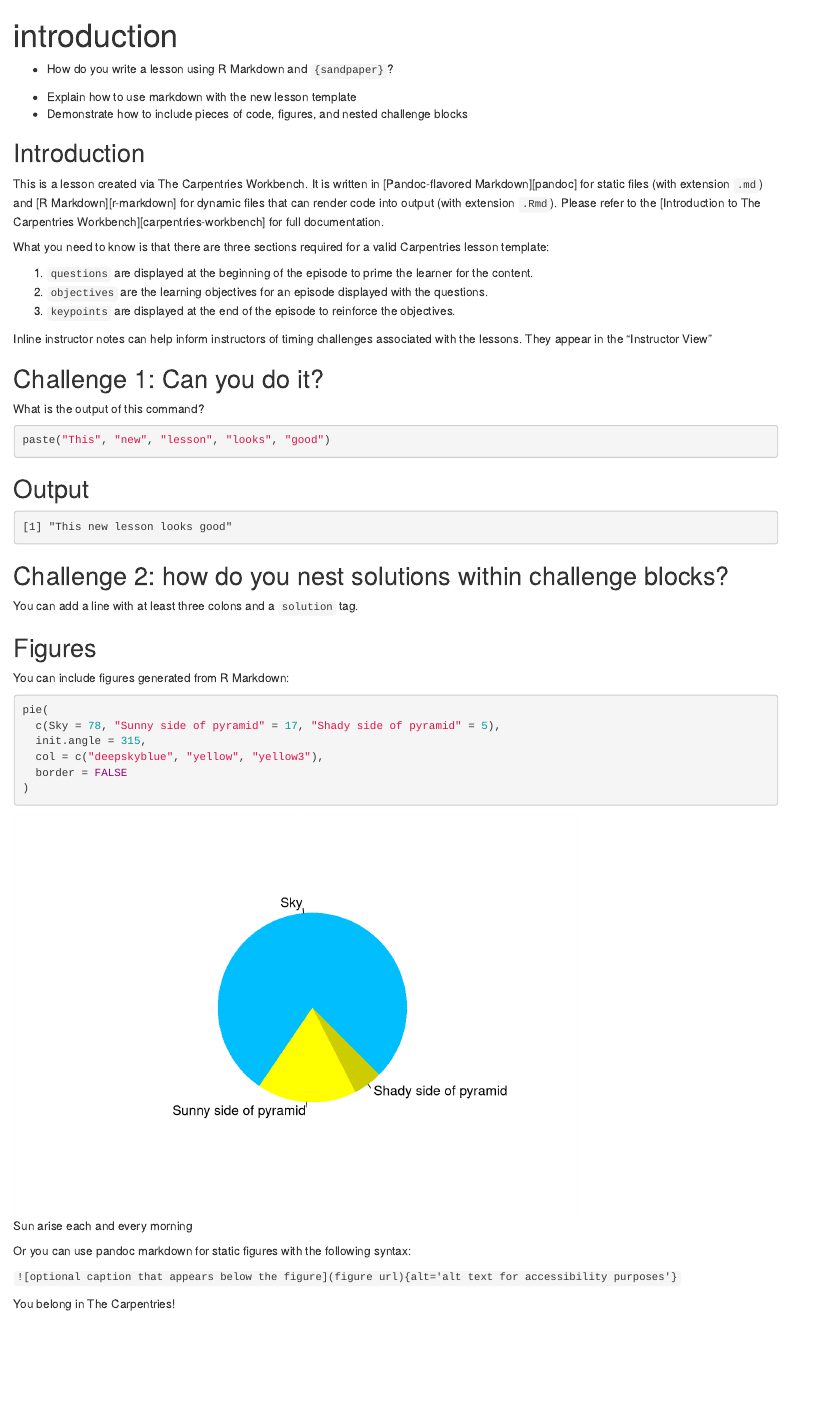
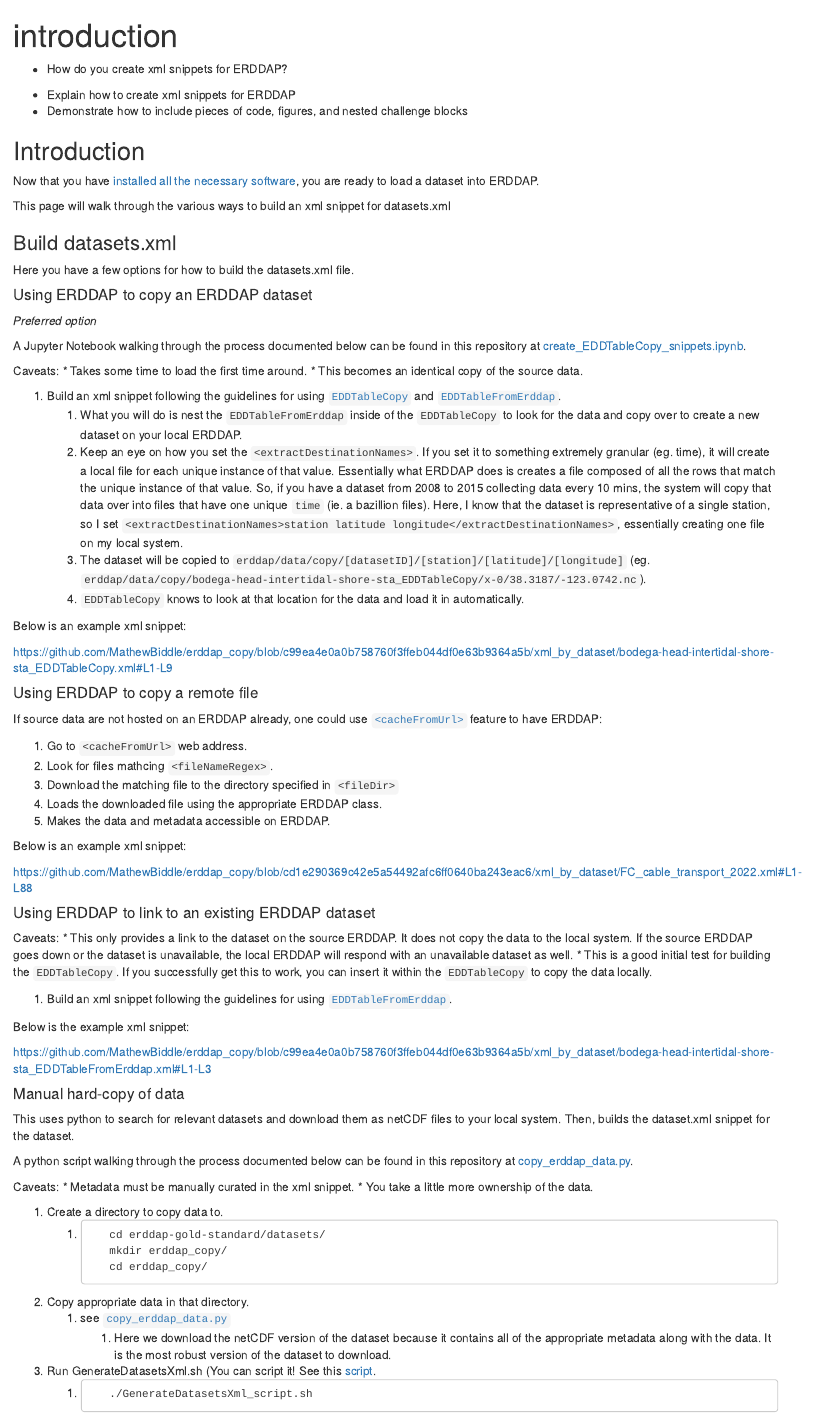
Before and after one commit to MathewBiddle/erddap_copy, an R Markdown document (episodes/introduction.Rmd): the page in a window 1100 px wide, from its top. Rendered offline with R 4.5, knitr and Pandoc, with nearby package versions; badge pictures from the web are left out.

Commit message:
moving stuff around

````diff
--- a/config.yaml
+++ b/config.yaml
@@ -17,7 +17,7 @@ carpentry: 'incubator'
 # carpentry_description: "Custom Carpentry"
 
 # Overall title for pages.
-title: 'Lesson Title'
+title: 'ERDDAP Copy'
 
 # Date the lesson was created (YYYY-MM-DD, this is empty by default)
 created: '2025-07-23'
@@ -27,10 +27,10 @@ keywords: 'software, data, lesson, The Carpentries'
 
 # Life cycle stage of the lesson
 # possible values: pre-alpha, alpha, beta, stable
-life_cycle: 'pre-alpha'
+life_cycle: 'beta'
 
 # License of the lesson materials (recommended CC-BY 4.0)
-license: 'CC-BY 4.0'
+license: 'CC0 1.0'
 
 # Link to the source repository for this lesson
 source: 'https://github.com/MathewBiddle/erddap_copy'
@@ -39,7 +39,7 @@ source: 'https://github.com/MathewBiddle/erddap_copy'
 branch: 'main'
 
 # Who to contact if there are any issues
-contact: 'team@carpentries.org'
+contact: 'mathew.biddle@noaa.gov'
 
 # Navigation ------------------------------------------------
 #
--- a/episodes/introduction.Rmd
+++ b/episodes/introduction.Rmd
@@ -6,89 +6,91 @@ exercises: 2
 
 :::::::::::::::::::::::::::::::::::::: questions
 
-- How do you write a lesson using R Markdown and `{sandpaper}`?
+- How do you create xml snippets for ERDDAP?
 
 ::::::::::::::::::::::::::::::::::::::::::::::::
 
 ::::::::::::::::::::::::::::::::::::: objectives
 
-- Explain how to use markdown with the new lesson template
+- Explain how to create xml snippets for ERDDAP
 - Demonstrate how to include pieces of code, figures, and nested challenge blocks
 
 ::::::::::::::::::::::::::::::::::::::::::::::::
 
 ## Introduction
 
-This is a lesson created via The Carpentries Workbench. It is written in
-[Pandoc-flavored Markdown][pandoc] for static files (with extension `.md`) and
-[R Markdown][r-markdown] for dynamic files that can render code into output
-(with extension `.Rmd`). Please refer to the [Introduction to The Carpentries
-Workbench][carpentries-workbench] for full documentation.
+Now that you have [installed all the necessary software](index.html), you are ready to load a dataset into ERDDAP.
 
-What you need to know is that there are three sections required for a valid
-Carpentries lesson template:
+This page will walk through the various ways to build an xml snippet for datasets.xml
 
- 1. `questions` are displayed at the beginning of the episode to prime the
-    learner for the content.
- 2. `objectives` are the learning objectives for an episode displayed with
-    the questions.
- 3. `keypoints` are displayed at the end of the episode to reinforce the
-    objectives.
+### Build datasets.xml
 
-:::::::::::::::::::::::::::::::::::::::::::::::::::::::::::::::::::: instructor
+Here you have a few options for how to build the datasets.xml file.
 
-Inline instructor notes can help inform instructors of timing challenges
-associated with the lessons. They appear in the "Instructor View"
+#### Using ERDDAP to copy an ERDDAP dataset
 
-::::::::::::::::::::::::::::::::::::::::::::::::::::::::::::::::::::::::::::::::
+_Preferred option_
 
-::::::::::::::::::::::::::::::::::::: challenge
+A Jupyter Notebook walking through the process documented below can be found in this repository at [create_EDDTableCopy_snippets.ipynb](https://github.com/MathewBiddle/erddap_copy/blob/main/create_EDDTableCopy_snippets.ipynb).
 
-## Challenge 1: Can you do it?
+Caveats:
+* Takes some time to load the first time around.
+* This becomes an identical copy of the source data.
 
-What is the output of this command?
+1. Build an xml snippet following the guidelines for using [`EDDTableCopy`](https://erddap.github.io/docs/server-admin/datasets#eddtablecopy) and [`EDDTableFromErddap`](https://erddap.github.io/docs/server-admin/datasets#eddfromerddap).
+   1. What you will do is nest the `EDDTableFromErddap` inside of the `EDDTableCopy` to look for the data and copy over to create a new dataset on your local ERDDAP.
+   1. Keep an eye on how you set the `<extractDestinationNames>`. If you set it to something extremely granular (eg. time), it will create a local file for each unique instance of that value. Essentially what ERDDAP does is creates a file composed of all the rows that match the unique instance of that value. So, if you have a dataset from 2008 to 2015 collecting data every 10 mins, the system will copy that data over into files that have one unique `time` (ie. a bazillion files). Here, I know that the dataset is representative of a single station, so I set `<extractDestinationNames>station latitude longitude</extractDestinationNames>`, essentially creating one file on my local system.
+   1. The dataset will be copied to `erddap/data/copy/[datasetID]/[station]/[latitude]/[longitude]` (eg. `erddap/data/copy/bodega-head-intertidal-shore-sta_EDDTableCopy/x-0/38.3187/-123.0742.nc`).
+   1. `EDDTableCopy` knows to look at that location for the data and load it in automatically.
 
-```r
-paste("This", "new", "lesson", "looks", "good")
-```
+Below is an example xml snippet:
 
-:::::::::::::::::::::::: solution
+https://github.com/MathewBiddle/erddap_copy/blob/c99ea4e0a0b758760f3ffeb044df0e63b9364a5b/xml_by_dataset/bodega-head-intertidal-shore-sta_EDDTableCopy.xml#L1-L9
 
-## Output
+#### Using ERDDAP to copy a remote file
 
-```output
-[1] "This new lesson looks good"
-```
+If source data are not hosted on an ERDDAP already, one could use [`<cacheFromUrl>`](https://erddap.github.io/docs/server-admin/datasets?_highlight=cachefromurl#cachefromurl) feature to have ERDDAP:
 
-:::::::::::::::::::::::::::::::::
+1. Go to `<cacheFromUrl>` web address.
+1. Look for files mathcing `<fileNameRegex>`.
+1. Download the matching file to the directory specified in `<fileDir>`
+1. Loads the downloaded file using the appropriate ERDDAP class.
+1. Makes the data and metadata accessible on ERDDAP.
 
+Below is an example xml snippet:
 
-## Challenge 2: how do you nest solutions within challenge blocks?
+https://github.com/MathewBiddle/erddap_copy/blob/cd1e290369c42e5a54492afc6ff0640ba243eac6/xml_by_dataset/FC_cable_transport_2022.xml#L1-L88
 
-:::::::::::::::::::::::: solution
+#### Using ERDDAP to link to an existing ERDDAP dataset
 
-You can add a line with at least three colons and a `solution` tag.
+Caveats:
+* This only provides a link to the dataset on the source ERDDAP. It does not copy the data to the local system. If the source ERDDAP goes down or the dataset is unavailable, the local ERDDAP will respond with an unavailable dataset as well.
+* This is a good initial test for building the `EDDTableCopy`. If you successfully get this to work, you can insert it within the `EDDTableCopy` to copy the data locally.
 
-:::::::::::::::::::::::::::::::::
-::::::::::::::::::::::::::::::::::::::::::::::::
+1. Build an xml snippet following the guidelines for using [`EDDTableFromErddap`](https://erddap.github.io/docs/server-admin/datasets#eddfromerddap).
 
-## Figures
+Below is the example xml snippet:
 
-You can include figures generated from R Markdown:
+https://github.com/MathewBiddle/erddap_copy/blob/c99ea4e0a0b758760f3ffeb044df0e63b9364a5b/xml_by_dataset/bodega-head-intertidal-shore-sta_EDDTableFromErddap.xml#L1-L3
 
-```{r pyramid, fig.alt = "pie chart illusion of a pyramid", fig.cap = "Sun arise each and every morning"}
-pie(
-  c(Sky = 78, "Sunny side of pyramid" = 17, "Shady side of pyramid" = 5),
-  init.angle = 315,
-  col = c("deepskyblue", "yellow", "yellow3"),
-  border = FALSE
-)
-```
-Or you can use pandoc markdown for static figures with the following syntax:
+#### Manual hard-copy of data
+This uses python to search for relevant datasets and download them as netCDF files to your local system. Then, builds the dataset.xml snippet for the dataset.
 
-`![optional caption that appears below the figure](figure url){alt='alt text for
-accessibility purposes'}`
+A python script walking through the process documented below can be found in this repository at [copy_erddap_data.py](https://github.com/MathewBiddle/erddap_copy/blob/main/copy_erddap_data.py).
 
-![You belong in The Carpentries!](https://raw.githubusercontent.com/carpentries/logo/master/Badge_Carpentries.svg){alt='Blue Carpentries hex person logo with no text.'}
+Caveats:
+* Metadata must be manually curated in the xml snippet.
+* You take a little more ownership of the data.
 
-## Math
+1. Create a directory to copy data to.
+   1. ```
+      cd erddap-gold-standard/datasets/
+      mkdir erddap_copy/
+      cd erddap_copy/
+      ```
+1. Copy appropriate data in that directory.
+   1. see [`copy_erddap_data.py`](https://github.com/MathewBiddle/erddap_copy/blob/main/copy_erddap_data.py)
+      1. Here we download the netCDF version of the dataset because it contains all of the appropriate metadata along with the data. It is the most robust version of the dataset to download.
+1. Run GenerateDatasetsXml.sh (You can script it! See this [script](https://github.com/MathewBiddle/erddap_copy/blob/main/GenerateDatasetsXml_script.sh).
+   1. ```
+      ./GenerateDatasetsXml_script.sh
````
Also changed, not shown: learners/setup.md (+61 -40 lines), README.md, episodes/introduction.Rmd (16 more changed lines), 12 other files.
